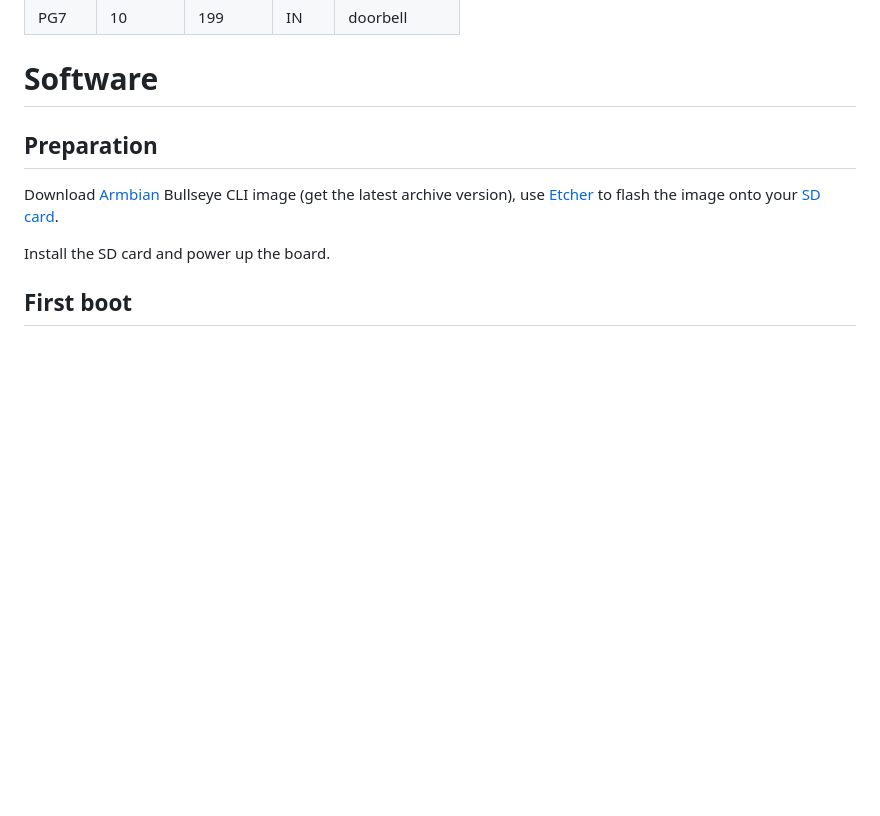
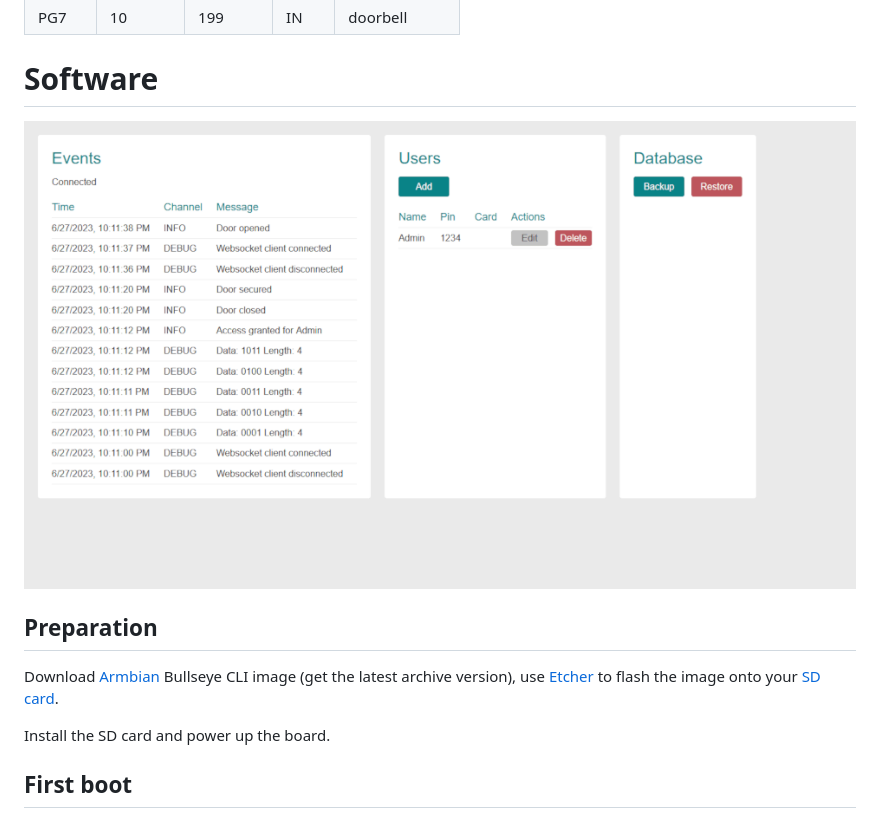
Before and after one commit to chrispalmeri/access-control, a Markdown page: README.md, the part around the change. GitHub-like rendering; pictures changed too: docs/webui-960.png (added); blank space fills up the shorter version.

Commit message:
Add screenshot

```diff
--- a/README.md
+++ b/README.md
@@ -51,6 +51,8 @@ PG6  | 8        | 198      | IN   | door contact
 PG7  | 10       | 199      | IN   | doorbell
 
 # Software
+
+![screenshot](docs/webui-960.png)
 
 ## Preparation
 
```
